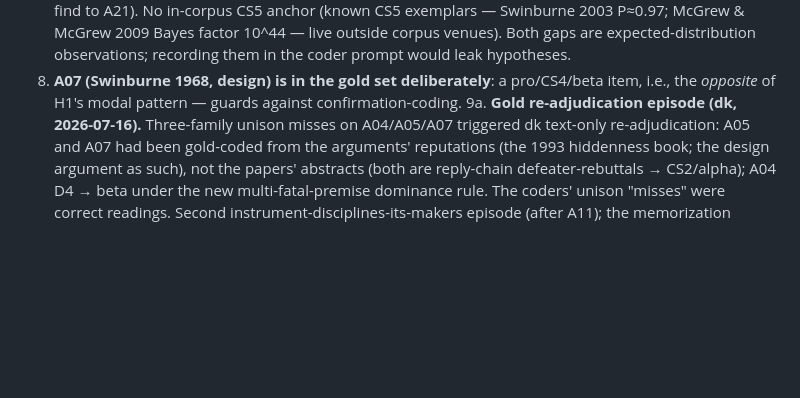
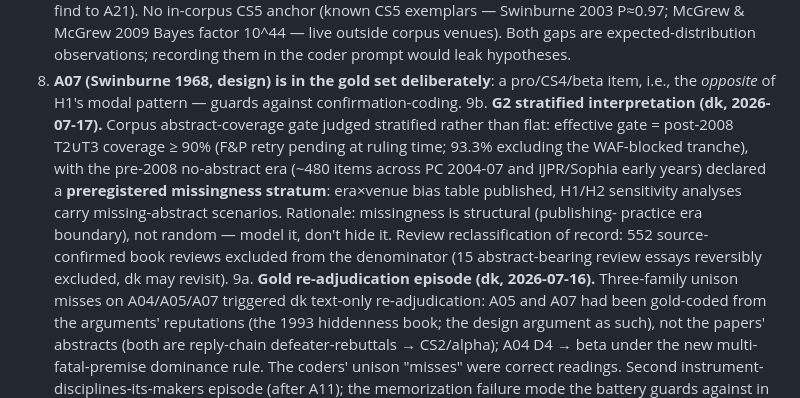
Before and after one commit to dankang21/ditch-audit, a Markdown page: CONTEXT.md, the part around the change. GitHub-like rendering; blank space fills up the shorter version.

Commit message:
G2: dk approves stratified interpretation (post-2008 gate + preregistered missingness stratum)

```diff
--- a/CONTEXT.md
+++ b/CONTEXT.md
@@ -73,6 +73,15 @@ Islam/Judaism (S6), Lapide (S8 — accepts S1–S7).
 8. **A07 (Swinburne 1968, design) is in the gold set deliberately**: a pro/CS4/beta
    item, i.e., the *opposite* of H1's modal pattern — guards against
    confirmation-coding.
+9b. **G2 stratified interpretation (dk, 2026-07-17).** Corpus abstract-coverage gate judged
+   stratified rather than flat: effective gate = post-2008 T2∪T3 coverage ≥ 90% (F&P retry
+   pending at ruling time; 93.3% excluding the WAF-blocked tranche), with the pre-2008
+   no-abstract era (~480 items across PC 2004-07 and IJPR/Sophia early years) declared a
+   **preregistered missingness stratum**: era×venue bias table published, H1/H2 sensitivity
+   analyses carry missing-abstract scenarios. Rationale: missingness is structural (publishing-
+   practice era boundary), not random — model it, don't hide it. Review reclassification of
+   record: 552 source-confirmed book reviews excluded from the denominator (15 abstract-bearing
+   review essays reversibly excluded, dk may revisit).
 9a. **Gold re-adjudication episode (dk, 2026-07-16).** Three-family unison misses on
    A04/A05/A07 triggered dk text-only re-adjudication: A05 and A07 had been gold-coded from
    the arguments' reputations (the 1993 hiddenness book; the design argument as such), not the
```
Also changed, not shown: docs/outline-v0.4.md (+1 -1 lines).
